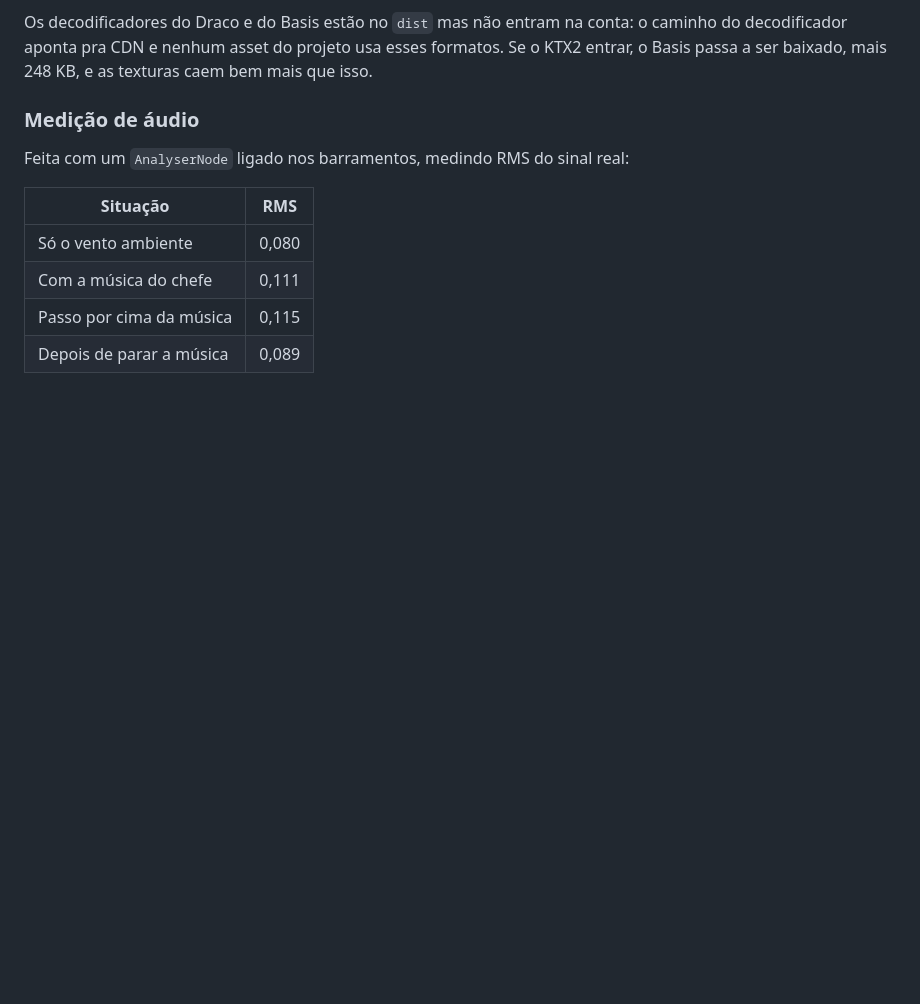
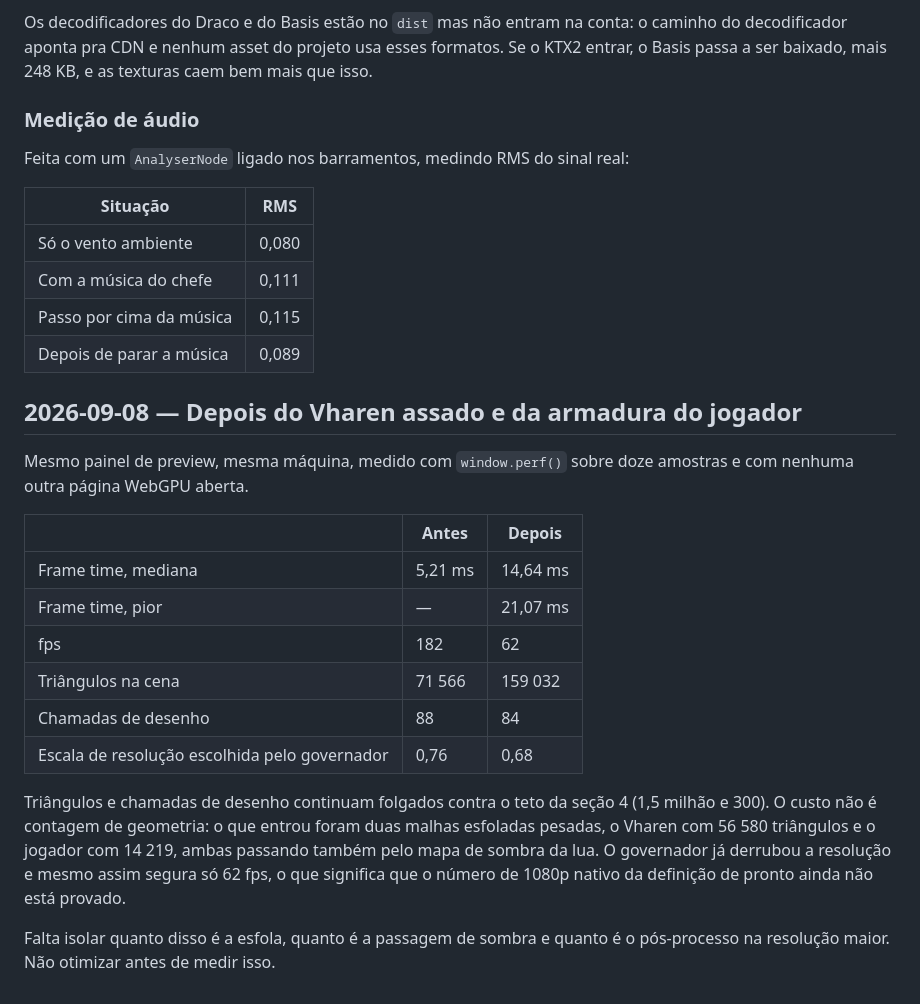
Before and after one commit to igorjohn/rotten-souls, a Markdown page: docs/perf.md, the part around the change. Rendered like a GitHub page; blank space fills up the shorter version.

Commit message:
Perf: registra a queda depois das malhas novas
Frame time mediano de 5,21 ms para 14,64 ms com os mesmos parametros de painel,
com triangulos indo de 71 mil para 159 mil. Teto de triangulo e de chamada de
desenho continuam folgados, entao o custo esta na esfola das duas malhas novas
e na passagem de sombra, nao na geometria. Registrado sem otimizar nada ainda,
porque falta isolar de onde vem.

Co-Authored-By: Claude Opus 5 <noreply@anthropic.com>

```diff
--- a/docs/perf.md
+++ b/docs/perf.md
@@ -238,3 +238,27 @@ Feita com um `AnalyserNode` ligado nos barramentos, medindo RMS do sinal real:
 | Com a música do chefe | 0,111 |
 | Passo por cima da música | 0,115 |
 | Depois de parar a música | 0,089 |
+
+## 2026-09-08 — Depois do Vharen assado e da armadura do jogador
+
+Mesmo painel de preview, mesma máquina, medido com `window.perf()` sobre doze
+amostras e com nenhuma outra página WebGPU aberta.
+
+| | Antes | Depois |
+|---|---|---|
+| Frame time, mediana | 5,21 ms | 14,64 ms |
+| Frame time, pior | — | 21,07 ms |
+| fps | 182 | 62 |
+| Triângulos na cena | 71 566 | 159 032 |
+| Chamadas de desenho | 88 | 84 |
+| Escala de resolução escolhida pelo governador | 0,76 | 0,68 |
+
+Triângulos e chamadas de desenho continuam folgados contra o teto da seção 4
+(1,5 milhão e 300). O custo não é contagem de geometria: o que entrou foram
+duas malhas esfoladas pesadas, o Vharen com 56 580 triângulos e o jogador com
+14 219, ambas passando também pelo mapa de sombra da lua. O governador já
+derrubou a resolução e mesmo assim segura só 62 fps, o que significa que o
+número de 1080p nativo da definição de pronto ainda não está provado.
+
+Falta isolar quanto disso é a esfola, quanto é a passagem de sombra e quanto é
+o pós-processo na resolução maior. Não otimizar antes de medir isso.
```
